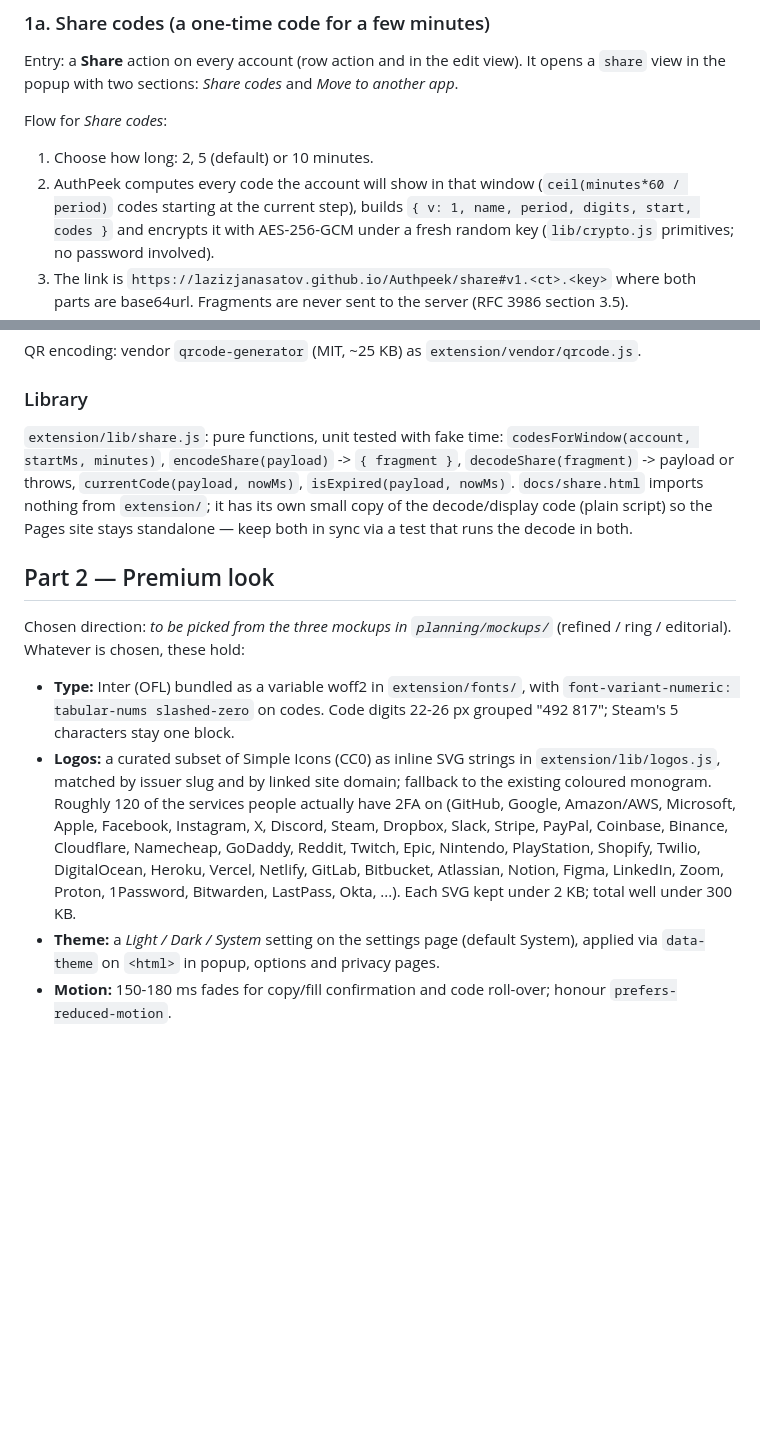
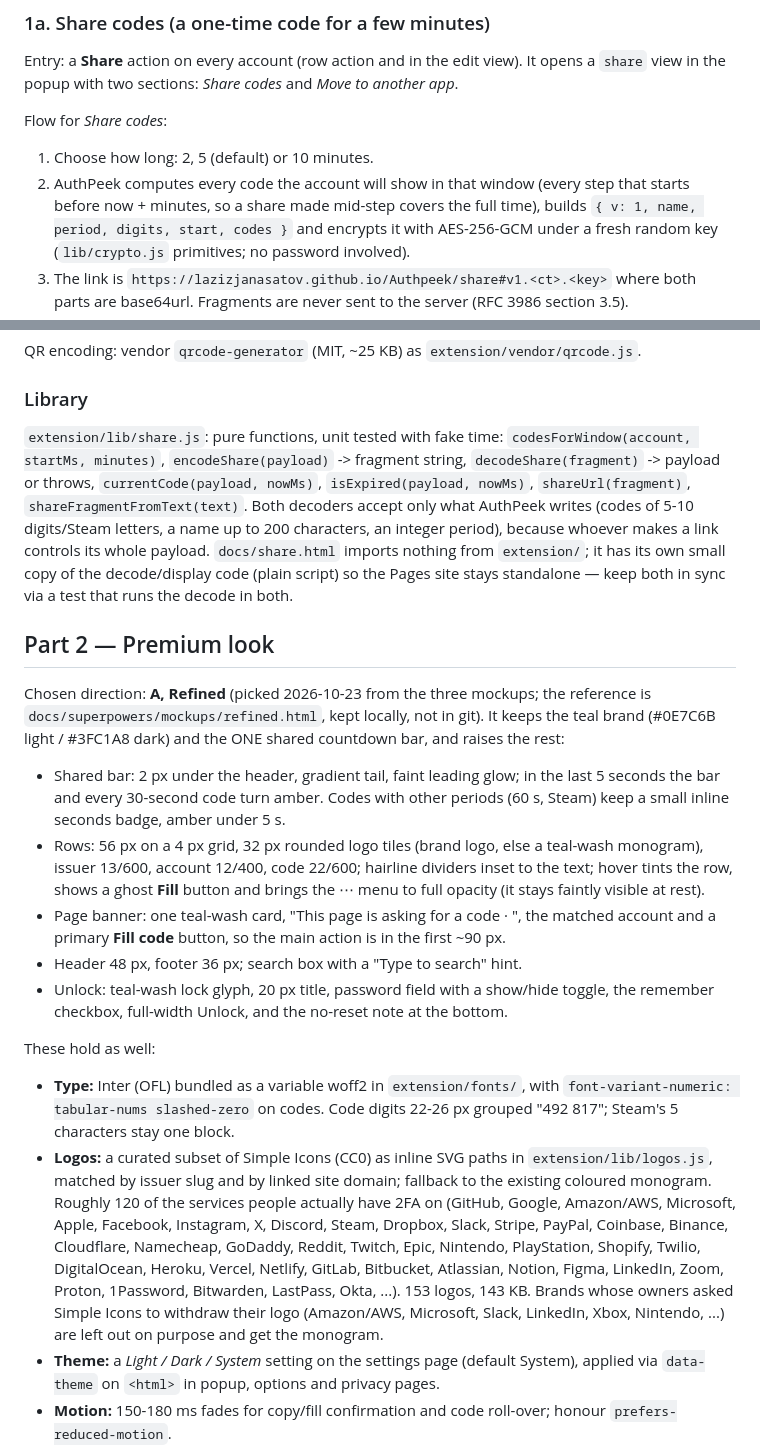
Before and after one commit to LazizjanAsatov/Authpeek, a Markdown page: planning/specs/2026-10-23-authpeek-1.2-design.md, 2 parts joined by grey strips. GitHub-like rendering; blank space fills up the shorter version.

Commit message:
Design doc: record what 1.2 shipped
Co-Authored-By: Claude Opus 5.5 <noreply@anthropic.com>

```diff
--- a/planning/specs/2026-10-23-authpeek-1.2-design.md
+++ b/planning/specs/2026-10-23-authpeek-1.2-design.md
@@ -53,7 +53,7 @@ Entry: a **Share** action on every account (row action and in the edit view). It
 Flow for *Share codes*:
 1. Choose how long: 2, 5 (default) or 10 minutes.
 2. AuthPeek computes every code the account will show in that window
-   (`ceil(minutes*60 / period)` codes starting at the current step), builds
+   (every step that starts before now + minutes, so a share made mid-step covers the full time), builds
    `{ v: 1, name, period, digits, start, codes }` and encrypts it with AES-256-GCM under a
    fresh random key (`lib/crypto.js` primitives; no password involved).
 3. The link is `https://lazizjanasatov.github.io/Authpeek/share#v1.<ct>.<key>` where both
@@ -83,28 +83,48 @@ QR encoding: vendor `qrcode-generator` (MIT, ~25 KB) as `extension/vendor/qrcode
 ### Library
 
 `extension/lib/share.js`: pure functions, unit tested with fake time:
-`codesForWindow(account, startMs, minutes)`, `encodeShare(payload)` -> `{ fragment }`,
+`codesForWindow(account, startMs, minutes)`, `encodeShare(payload)` -> fragment string,
 `decodeShare(fragment)` -> payload or throws, `currentCode(payload, nowMs)`,
-`isExpired(payload, nowMs)`. `docs/share.html` imports nothing from `extension/`; it has
+`isExpired(payload, nowMs)`, `shareUrl(fragment)`, `shareFragmentFromText(text)`. Both decoders accept
+only what AuthPeek writes (codes of 5-10 digits/Steam letters, a name up to 200 characters, an
+integer period), because whoever makes a link controls its whole payload. `docs/share.html` imports nothing from `extension/`; it has
 its own small copy of the decode/display code (plain script) so the Pages site stays
 standalone — keep both in sync via a test that runs the decode in both.
 
 ## Part 2 — Premium look
 
-Chosen direction: _to be picked from the three mockups in `planning/mockups/`_
-(refined / ring / editorial). Whatever is chosen, these hold:
+Chosen direction: **A, Refined** (picked 2026-10-23 from the three mockups; the reference
+is `docs/superpowers/mockups/refined.html`, kept locally, not in git). It keeps the teal brand
+(#0E7C6B light / #3FC1A8 dark) and the ONE shared countdown bar, and raises the rest:
+
+- Shared bar: 2 px under the header, gradient tail, faint leading glow; in the last 5 seconds
+  the bar and every 30-second code turn amber. Codes with other periods (60 s, Steam) keep a
+  small inline seconds badge, amber under 5 s.
+- Rows: 56 px on a 4 px grid, 32 px rounded logo tiles (brand logo, else a teal-wash
+  monogram), issuer 13/600, account 12/400, code 22/600; hairline dividers inset to the text;
+  hover tints the row, shows a ghost **Fill** button and brings the ⋯ menu to full opacity
+  (it stays faintly visible at rest).
+- Page banner: one teal-wash card, "This page is asking for a code · <site>", the matched
+  account and a primary **Fill code** button, so the main action is in the first ~90 px.
+- Header 48 px, footer 36 px; search box with a "Type to search" hint.
+- Unlock: teal-wash lock glyph, 20 px title, password field with a show/hide toggle, the
+  remember checkbox, full-width Unlock, and the no-reset note at the bottom.
+
+These hold as well:
 
 - **Type:** Inter (OFL) bundled as a variable woff2 in `extension/fonts/`, with
   `font-variant-numeric: tabular-nums slashed-zero` on codes. Code digits 22-26 px grouped
   "492 817"; Steam's 5 characters stay one block.
-- **Logos:** a curated subset of Simple Icons (CC0) as inline SVG strings in
+- **Logos:** a curated subset of Simple Icons (CC0) as inline SVG paths in
   `extension/lib/logos.js`, matched by issuer slug and by linked site domain; fallback to the
   existing coloured monogram. Roughly 120 of the services people actually have 2FA on
   (GitHub, Google, Amazon/AWS, Microsoft, Apple, Facebook, Instagram, X, Discord, Steam,
   Dropbox, Slack, Stripe, PayPal, Coinbase, Binance, Cloudflare, Namecheap, GoDaddy, Reddit,
   Twitch, Epic, Nintendo, PlayStation, Shopify, Twilio, DigitalOcean, Heroku, Vercel,
   Netlify, GitLab, Bitbucket, Atlassian, Notion, Figma, LinkedIn, Zoom, Proton, 1Password,
-  Bitwarden, LastPass, Okta, ...). Each SVG kept under 2 KB; total well under 300 KB.
+  Bitwarden, LastPass, Okta, ...). 153 logos, 143 KB. Brands whose owners asked Simple Icons to
+  withdraw their logo (Amazon/AWS, Microsoft, Slack, LinkedIn, Xbox, Nintendo, ...) are left out on
+  purpose and get the monogram.
 - **Theme:** a *Light / Dark / System* setting on the settings page (default System),
   applied via `data-theme` on `<html>` in popup, options and privacy pages.
 - **Motion:** 150-180 ms fades for copy/fill confirmation and code roll-over; honour
```
